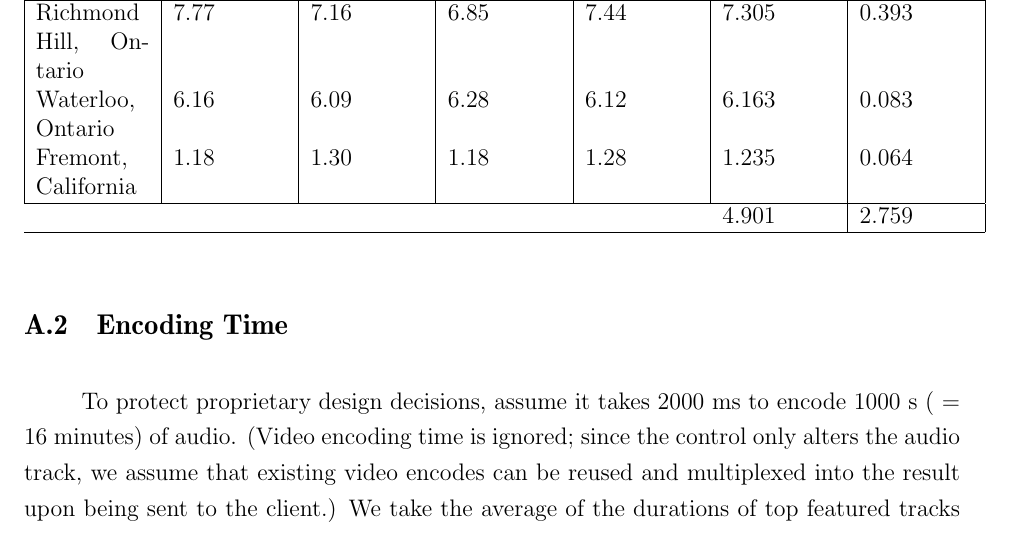
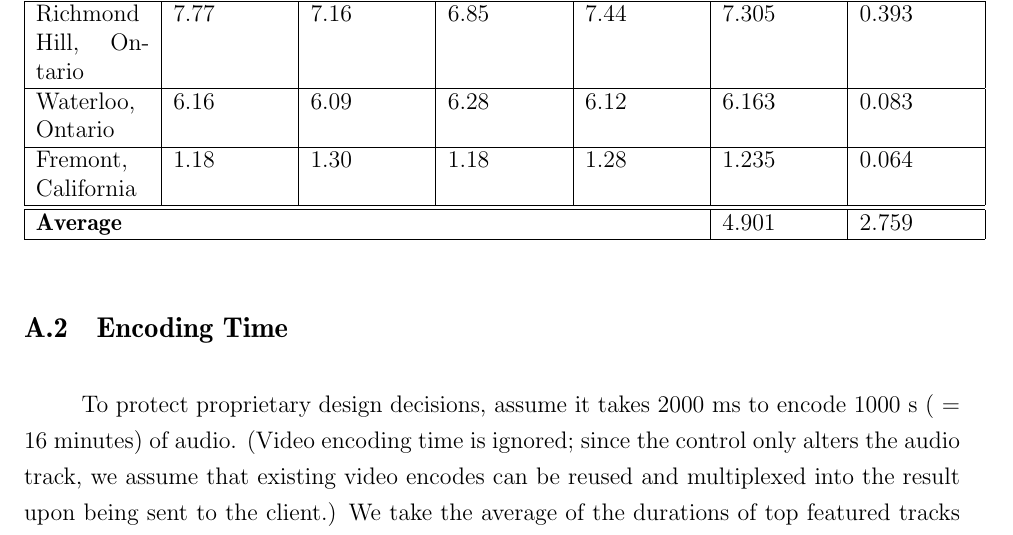
Before and after one commit to cbhl/uw-wkrpt-4a, a LaTeX document (report.tex): part of page 15 of 16, cut so that both start at the same text. Compiled offline with pdfLaTeX.

Commit message:
tweak rtt table

```diff
--- a/report.tex
+++ b/report.tex
@@ -369,14 +369,19 @@ were sampled.
     \textbf{Mean} &
     \textbf{Sample StDev} \\
     \hline
+    \hline
     Richmond Hill, Ontario &
       7.77 & 7.16 & 6.85 & 7.44 & 7.305 & 0.393 \\
+    \hline
     Waterloo, Ontario &
       6.16 & 6.09 & 6.28 & 6.12 & 6.163 & 0.083 \\
+    \hline
     Fremont, California &
       1.18 & 1.30 & 1.18 & 1.28 & 1.235 & 0.064 \\
     \hline
-    \multicolumn{5}{p{10.0cm}}{} & 4.901 & 2.759 \\
+    \hline
+    \multicolumn{5}{|p{10.0cm}|}{\textbf{Average}} &
+      4.901 & 2.759 \\
     \hline
   \end{tabular}
 \end{table}
```
